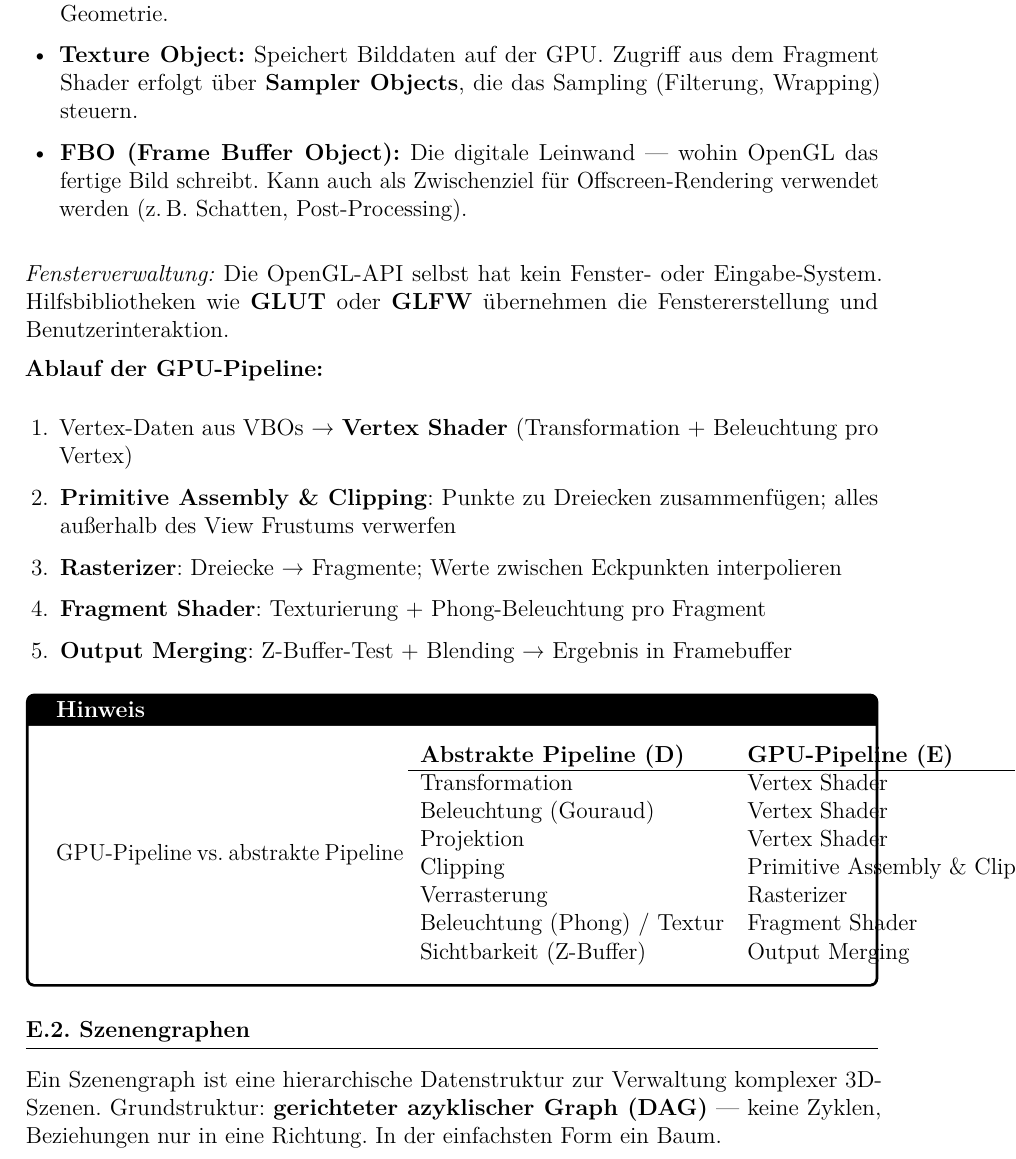
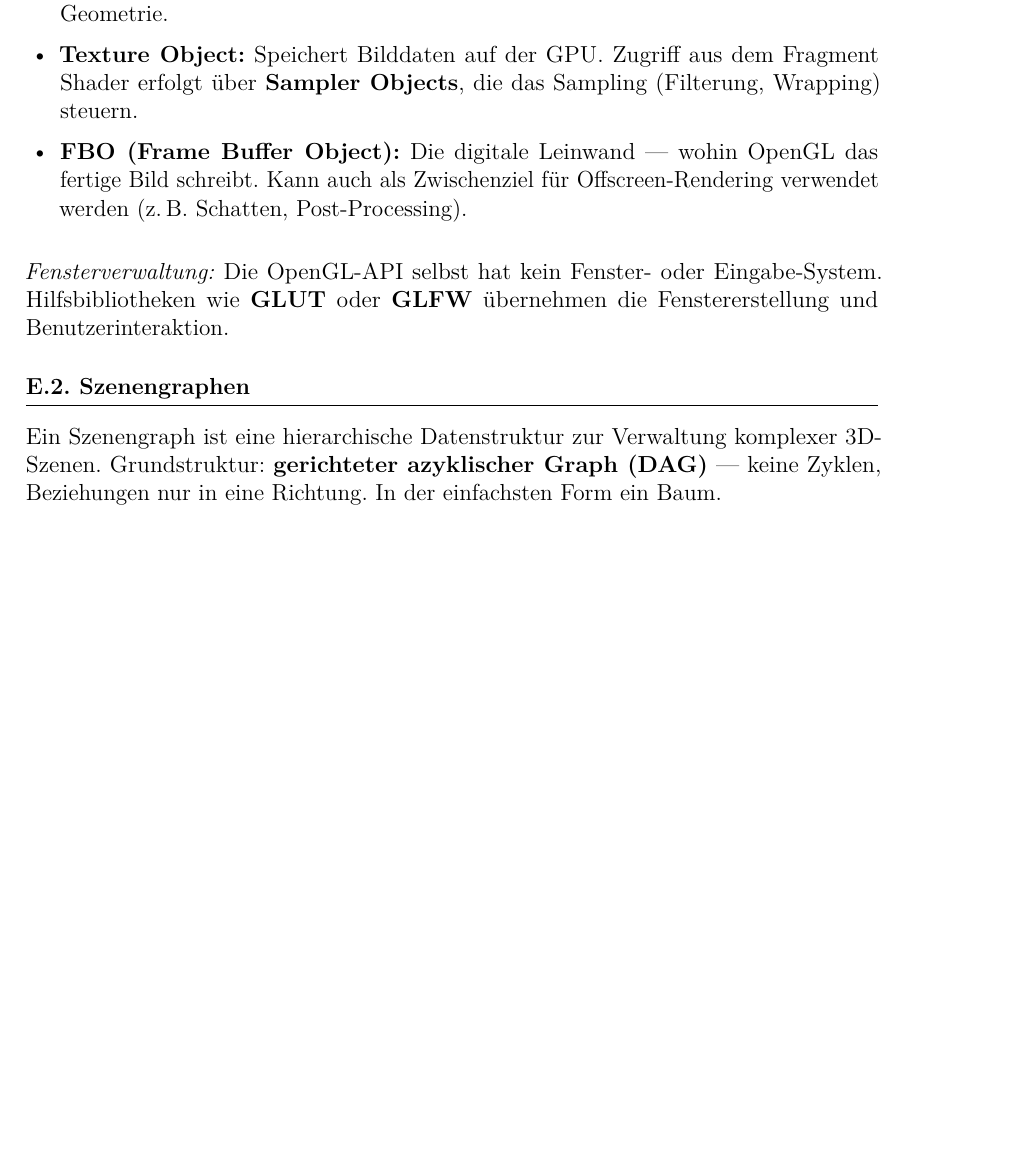
Before and after one commit to dpaguba/college-assignment, a LaTeX document (main.tex): part of page 49 of 52, cut so that both start at the same text, the shorter picture padded with empty space. Compiled offline with pdfLaTeX.

Commit message:
remove: doppelter GPU-Pipeline-Ablauf und Vergleichstabelle

```diff
--- a/main.tex
+++ b/main.tex
@@ -3097,29 +3097,6 @@ Früher war die Pipeline „fest verdrahtet" — kein Einfluss auf Beleuchtung o
 
 \textit{Fensterverwaltung:} Die OpenGL-API selbst hat kein Fenster- oder Eingabe-System. Hilfsbibliotheken wie \textbf{GLUT} oder \textbf{GLFW} übernehmen die Fenstererstellung und Benutzerinteraktion.
 
-\textbf{Ablauf der GPU-Pipeline:}
-\begin{enumerate}
-  \item Vertex-Daten aus VBOs → \textbf{Vertex Shader} (Transformation + Beleuchtung pro Vertex)
-  \item \textbf{Primitive Assembly \& Clipping}: Punkte zu Dreiecken zusammenfügen; alles außerhalb des View Frustums verwerfen
-  \item \textbf{Rasterizer}: Dreiecke → Fragmente; Werte zwischen Eckpunkten interpolieren
-  \item \textbf{Fragment Shader}: Texturierung + Phong-Beleuchtung pro Fragment
-  \item \textbf{Output Merging}: Z-Buffer-Test + Blending → Ergebnis in Framebuffer
-\end{enumerate}
-
-\begin{notebox}{GPU-Pipeline vs. abstrakte Pipeline}
-\begin{tabular}{ll}
-  \textbf{Abstrakte Pipeline (D)} & \textbf{GPU-Pipeline (E)} \\
-  \hline
-  Transformation & Vertex Shader \\
-  Beleuchtung (Gouraud) & Vertex Shader \\
-  Projektion & Vertex Shader \\
-  Clipping & Primitive Assembly \& Clipping \\
-  Verrasterung & Rasterizer \\
-  Beleuchtung (Phong) / Textur & Fragment Shader \\
-  Sichtbarkeit (Z-Buffer) & Output Merging \\
-\end{tabular}
-\end{notebox}
-
 \subsection*{E.2. Szenengraphen}
 
 Ein Szenengraph ist eine hierarchische Datenstruktur zur Verwaltung komplexer 3D-Szenen. Grundstruktur: \textbf{gerichteter azyklischer Graph (DAG)} — keine Zyklen, Beziehungen nur in eine Richtung. In der einfachsten Form ein Baum.
```
